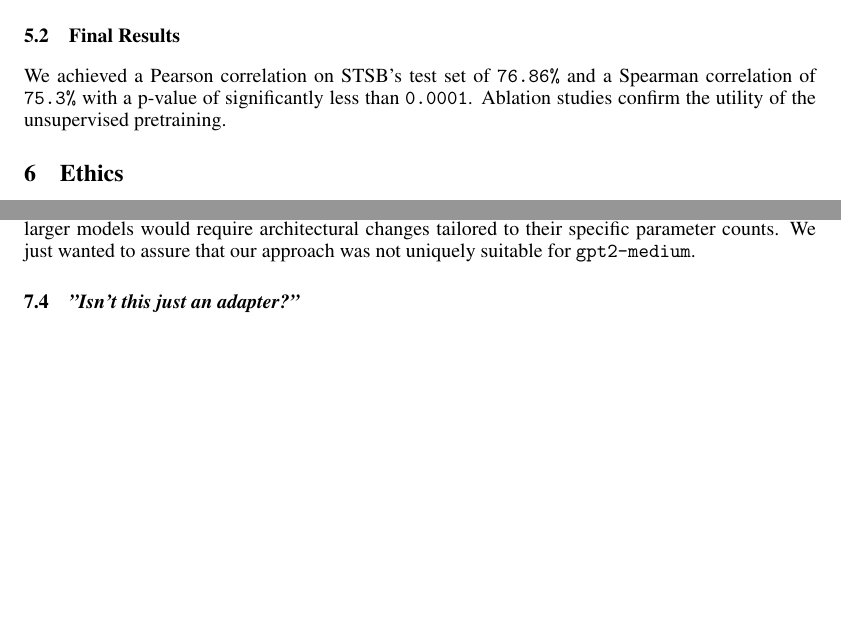
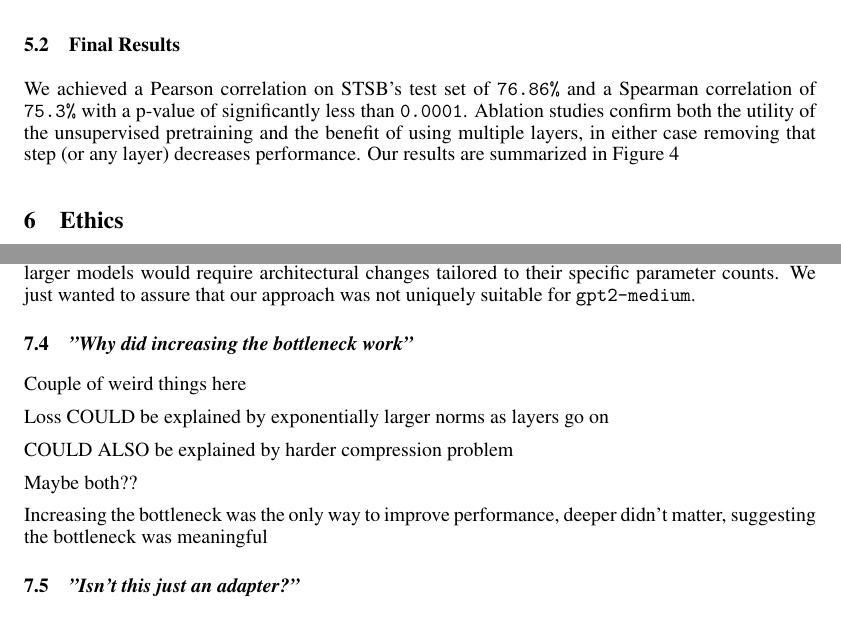
Before and after one commit to olwmc/csci2470_final, a LaTeX paper (csci2470_final_paper/main.tex): two parts of pages 7 and 8 of 12 before the commit and two parts of pages 7 and 9 of 13 after it, joined at a grey line, cut so that both start at the same text, the shorter picture padded with empty space. Compiled offline with pdfLaTeX.

Commit message:
Checkpoint

```diff
--- a/csci2470_final_paper/main.tex
+++ b/csci2470_final_paper/main.tex
@@ -184,4 +191,4 @@ We also experimented with some of the attention and attention pooling strategies
 Our main notion of success was performance on the STSB \cite{STS} benchmark as described in Section \ref{STS-section}. Pearson/spearman correlation are both reasonable measures of success on this task because they measure how consistent your model is with human-rated similarity notions, regardless of scale or center. State of the art on this task is \verb|90-92%| for both Spearman and Pearson correlation as of the writing of this document \cite{muennighoff2022mteb}. Our goal was to achieve at least \verb|60%| pearson correlation. We really did not have strong reasoning for why this might be a reasonable goal but preliminary results showed that at least \verb|40%| was possible so we decided that \verb|60%| was a reasonable stretch goal
 
 \subsection{Final Results}
-We achieved a Pearson correlation on STSB's test set of \verb|76.86%| and a Spearman correlation of \verb|75.3%| with a p-value of significantly less than \verb|0.0001|. Ablation studies confirm the utility of the unsupervised pretraining.
+We achieved a Pearson correlation on STSB's test set of \verb|76.86%| and a Spearman correlation of \verb|75.3%| with a p-value of significantly less than \verb|0.0001|. Ablation studies confirm both the utility of the unsupervised pretraining and the benefit of using multiple layers, in either case removing that step (or any layer) decreases performance. Our results are summarized in Figure \ref{fig:final-reslts}
@@ -188,3 +200,7 @@ We achieved a Pearson correlation on STSB's test set of \verb|76.86%| and a Spea
+    \label{fig:final-reslts}
+\end{figure}
+
+
 % Results: What constitutes “success?”
 %     What experiments did you run?
 %     For most of our assignments, we have looked at the accuracy of the model. Does the notion of “accuracy” apply for your project, or is some other metric more appropriate?
@@ -230,6 +246,16 @@ We ran many, many hyperparameter experiments on the autoencoders and did not fin
 
 A natural extension to our work would be to try a larger and more capable base model. Our initial experiments used \verb|qwen2-0.5B|, which performed significantly better than \verb|gpt2-medium| on both Pearson and Spearman correlation (\verb|+~2%| on both). However, this gap disappeared once we made the changes to the loss function described in Section \ref{Loss}. After rerunning the experiments with both base models and the new loss function, we found no meaningful difference between the two despite \verb|qwen2-0.5B|'s additional parameters. This likely suggests a limitation in our experimental setup for qwen2, given that we simply substituted the base model in our original architecture and only adjusted the input dimension of the autoencoders to match. A more thorough investigation of larger models would require architectural changes tailored to their specific parameter counts. We just wanted to assure that our approach was not uniquely suitable for \verb|gpt2-medium|.
 
+\subsection{\textit{"Why did increasing the bottleneck work"}}
+Couple of weird things here
+
+Loss COULD be explained by exponentially larger norms as layers go on
+
+COULD ALSO be explained by harder compression problem
+
+Maybe both??
+
+Increasing the bottleneck was the only way to improve performance, deeper didn't matter, suggesting the bottleneck was meaningful
 \subsection{\textit{"Isn't this just an adapter?"}}
 
 \section{Reflection}
```
Also changed, not shown: csci2470_final_paper/final_results.png (added), csci2470_final_paper/main.pdf, csci2470_final_paper/model-diagram.jpg (added), csci2470_final_paper/model_diagram.png (deleted), csci2470_final_paper/main.tex (16 more changed lines).
